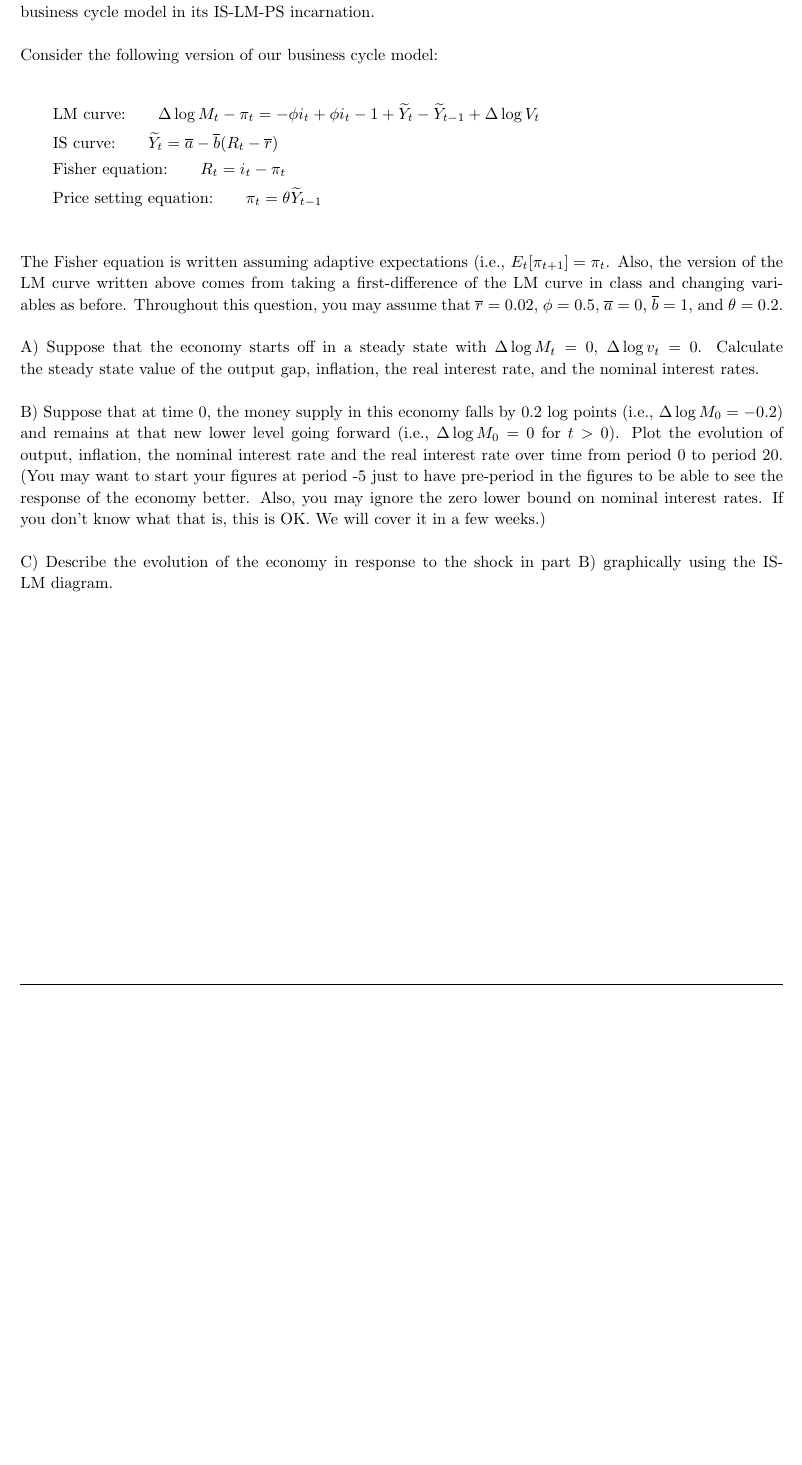
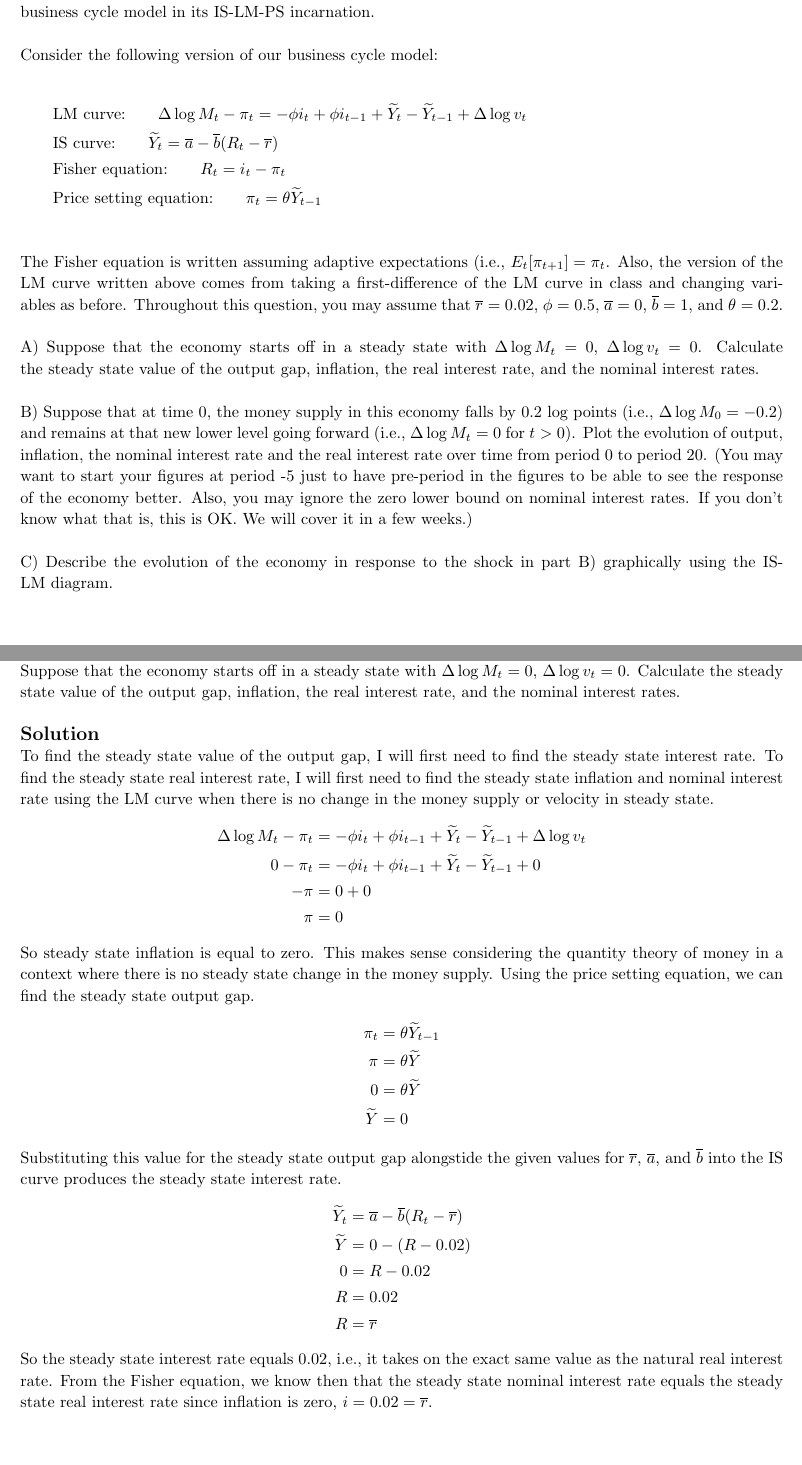
Before and after one commit to zbrandt/econ101b, a LaTeX problem sheet (pset5/main.tex, which reads pset5/problem3.tex): part of page 7 of 7 before the commit and two parts of pages 7 and 8 of 9 after it, the two joined at a grey line, cut so that both start at the same text, the shorter picture padded with empty space. Compiled offline with pdfLaTeX.

```diff
--- a/pset5/problem3.tex
+++ b/pset5/problem3.tex
@@ -9,7 +9,7 @@
     Consider the following version of our business cycle model:
 
     \begin{flalign*}
-        & \quad \quad \text{LM curve:} \quad \quad \Delta \log M_t - \pi_t = - \phi i_t + \phi i_t-1 + \widetilde{Y}_t - \widetilde{Y}_{t-1} + \Delta \log V_t &\\
+        & \quad \quad \text{LM curve:} \quad \quad \Delta \log M_t - \pi_t = - \phi i_{t} + \phi i_{t-1} + \widetilde{Y}_t - \widetilde{Y}_{t-1} + \Delta \log v_t &\\
         & \quad \quad \text{IS curve:} \quad \quad \widetilde{Y}_t = \overline{a} - \overline{b} (R_t - \overline{r}) &\\
         & \quad \quad \text{Fisher equation:} \quad \quad R_t = i_t - \pi_t &\\
         & \quad \quad \text{Price setting equation:} \quad \quad \pi_t = \theta \widetilde{Y}_{t-1} &\\
@@ -27,7 +27,7 @@
     \\ \\
     B) Suppose that at time 0, the money supply in this economy falls by 0.2 log
     points (i.e., $\Delta \log M_0 = -0.2$) and remains at that new lower level
-    going forward (i.e., $\Delta \log M_0 = 0$ for $t > 0$). Plot the evolution
+    going forward (i.e., $\Delta \log M_t = 0$ for $t > 0$). Plot the evolution
     of output, inflation, the nominal interest rate and the real interest rate
     over time from period 0 to period 20. (You may want to start your figures at
     period -5 just to have pre-period in the figures to be able to see the response
@@ -40,3 +40,65 @@
 
     \pagebreak
 
+    \part
+
+    Suppose that the economy starts off in a steady state with $\Delta \log M_t
+    = 0$, $\Delta \log v_t = 0$. Calculate the steady state value of the output
+    gap, inflation, the real interest rate, and the nominal interest rates.
+    \\ \\
+    \solution
+
+    To find the steady state value of the output gap, I will first need to find
+    the steady state interest rate. To find the steady state real interest rate,
+    I will first need to find the steady state inflation and nominal interest rate
+    using the LM curve when there is no change in the money supply or velocity
+    in steady state.
+    \[
+        \begin{split}
+            \Delta \log M_t - \pi_t &= - \phi i_t + \phi i_{t-1} + \widetilde{Y}_t - \widetilde{Y}_{t-1} + \Delta \log v_t
+            \\
+            0 - \pi_t &= - \phi i_t + \phi i_{t-1} + \widetilde{Y}_t - \widetilde{Y}_{t-1} + 0
+            \\
+            - \pi & = 0 + 0
+            \\
+            \pi &= 0
+        \end{split}
+    \]
+
+    So steady state inflation is equal to zero. This makes sense considering the
+    quantity theory of money in a context where there is no steady state change
+    in the money supply. Using the price setting equation, we can find the steady
+    state output gap.
+    \[
+        \begin{split}
+            \pi_t &= \theta \widetilde{Y}_{t-1}
+            \\
+            \pi &= \theta \widetilde{Y}
+            \\
+            0 &= \theta \widetilde{Y}
+            \\
+            \widetilde{Y} &= 0
+        \end{split}
+    \]
+
+    Substituting this value for the steady state output gap alongstide the given
+    values for $\overline{r}$, $\overline{a}$, and $\overline{b}$ into the IS curve
+    produces the steady state interest rate.
+    \[
+        \begin{split}
+            \widetilde{Y}_t &= \overline{a} - \overline{b} (R_t - \overline{r})
+            \\
+            \widetilde{Y} &= 0 - (R - 0.02)
+            \\
+            0 &= R - 0.02
+            \\
+            R &= 0.02
+            \\
+            R &= \overline{r}
+        \end{split}
+    \]
+
+    So the steady state interest rate equals 0.02, i.e., it takes on the exact
+    same value as the natural real interest rate. From the Fisher equation, we
+    know then that the steady state nominal interest rate equals the steady state
+    real interest rate since inflation is zero, $i = 0.02 = \overline{r}$.
```
Also changed, not shown: pset5/problem3.tex (20 more changed lines).
